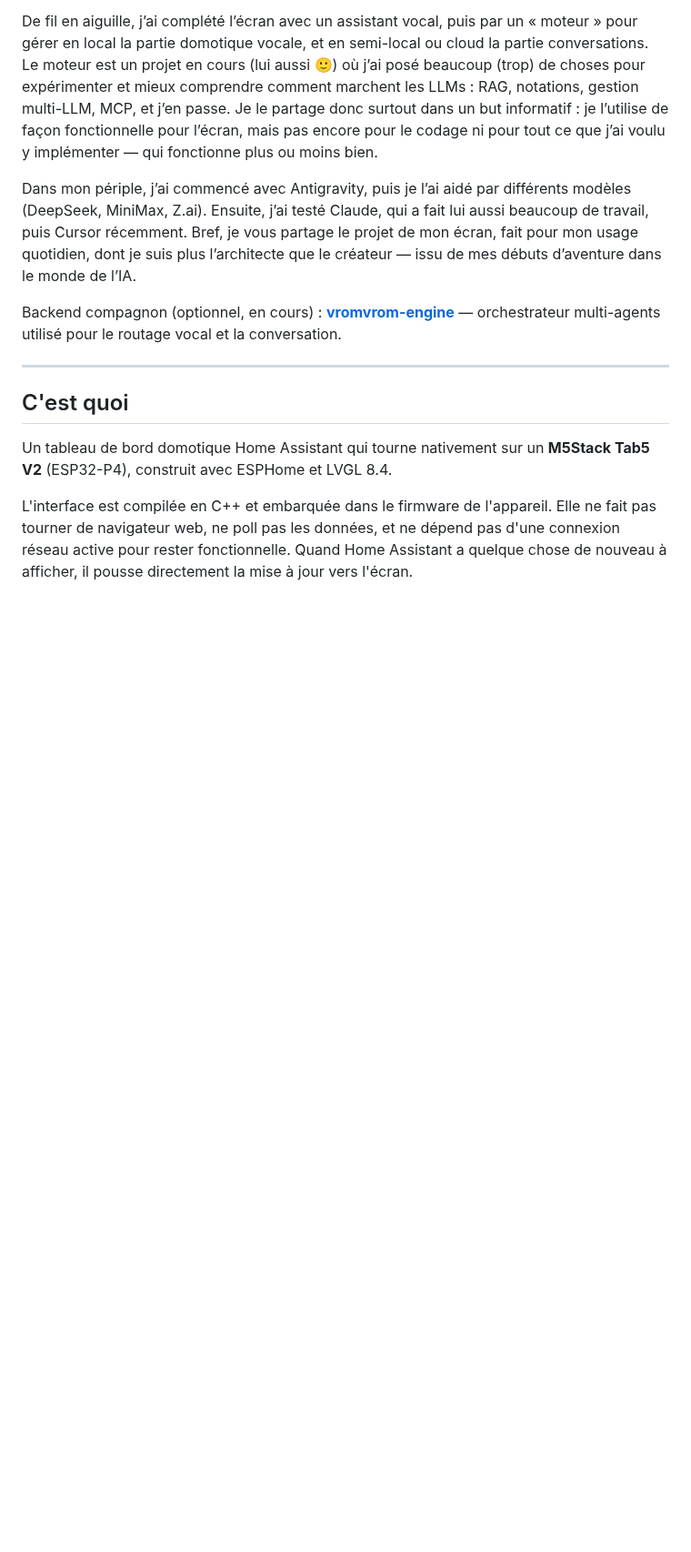
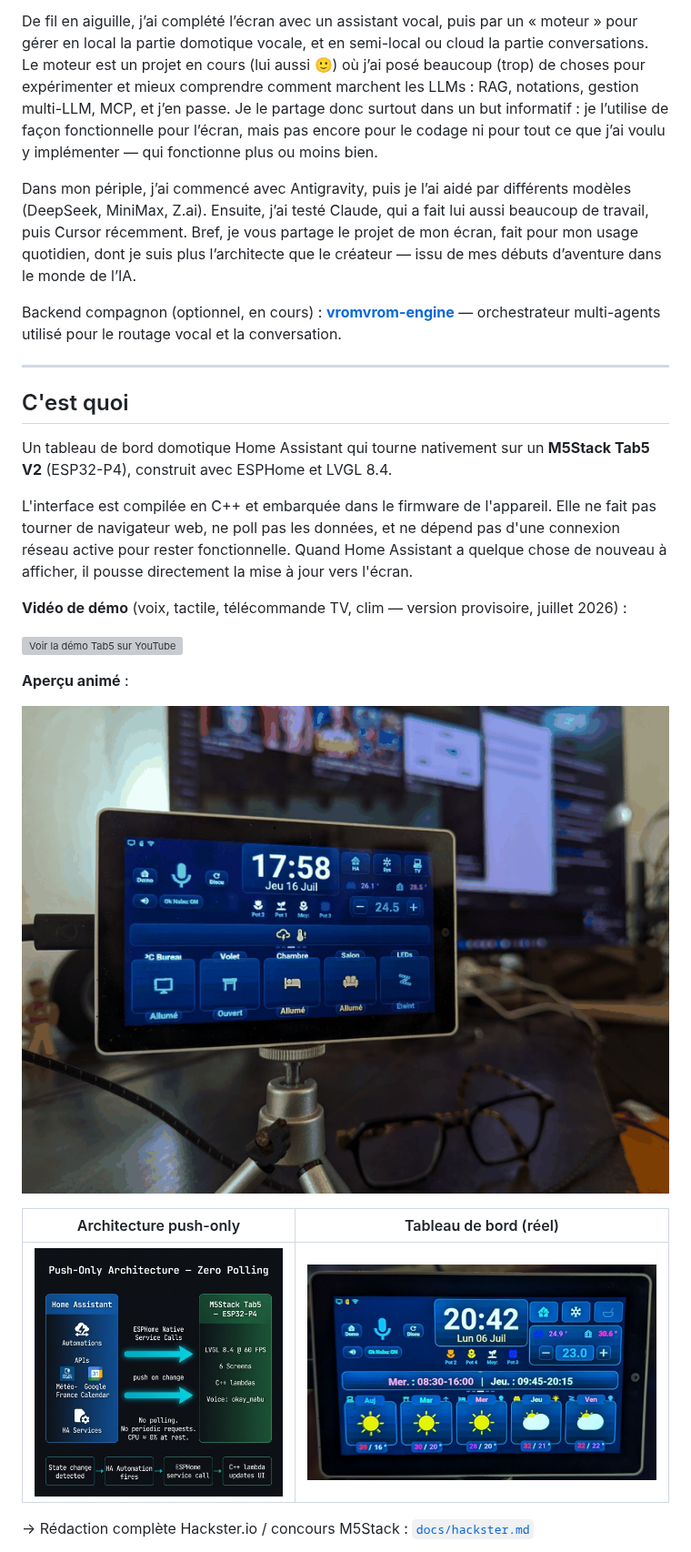
Before and after one commit to Axellum/M5-Tab5-ESPHome-LVGL, a Markdown page: README.md, the part around one of its changes. Shown at 91% size. Rendered like a GitHub page; pictures changed too: docs/images/m5stack_tab5_demo.gif (added); blank space fills up the shorter version; grey boxes are pictures that could not be loaded.

```diff
--- a/README.md
+++ b/README.md
@@ -204,3 +222,17 @@ Un tableau de bord domotique Home Assistant qui tourne nativement sur un **M5Sta
 
 L'interface est compilée en C++ et embarquée dans le firmware de l'appareil. Elle ne fait pas tourner de navigateur web, ne poll pas les données, et ne dépend pas d'une connexion réseau active pour rester fonctionnelle. Quand Home Assistant a quelque chose de nouveau à afficher, il pousse directement la mise à jour vers l'écran.
 
+**Vidéo de démo** (voix, tactile, télécommande TV, clim — version provisoire, juillet 2026) :
+
+[![Voir la démo Tab5 sur YouTube](https://img.youtube.com/vi/ygNhgtMffu4/hqdefault.jpg)](https://www.youtube.com/watch?v=ygNhgtMffu4)
+
+**Aperçu animé** :
+
+![Démo tableau de bord Tab5](docs/images/m5stack_tab5_demo.gif)
+
+| Architecture push-only | Tableau de bord (réel) |
+|:-:|:-:|
+| ![Architecture push](docs/images/push_only_architecture_diagram.png) | ![Tableau de bord](docs/images/tab5_photo_console_diag.jpg) |
+
+→ Rédaction complète Hackster.io / concours M5Stack : [`docs/hackster.md`](docs/hackster.md)
+
```
Also changed, not shown: other parts of README.md (+38 -9 lines), CHANGELOG.md (+4 -0 lines), docs/hackster.md (added, +262 -0 lines).
